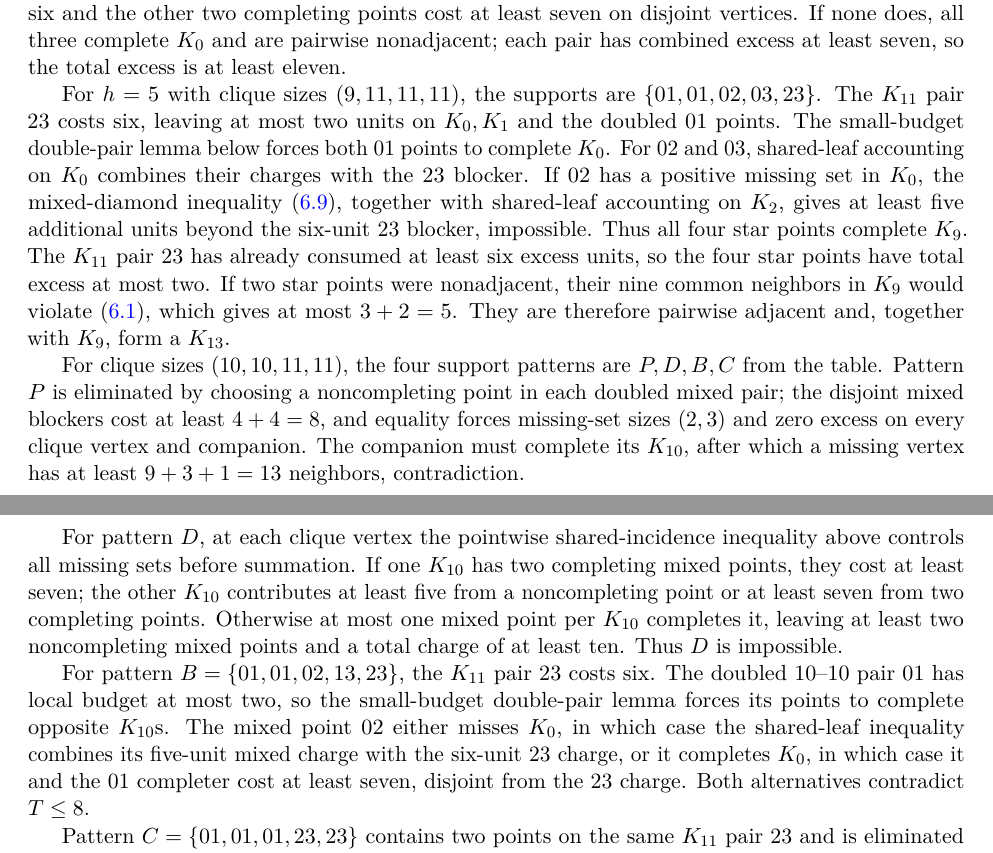
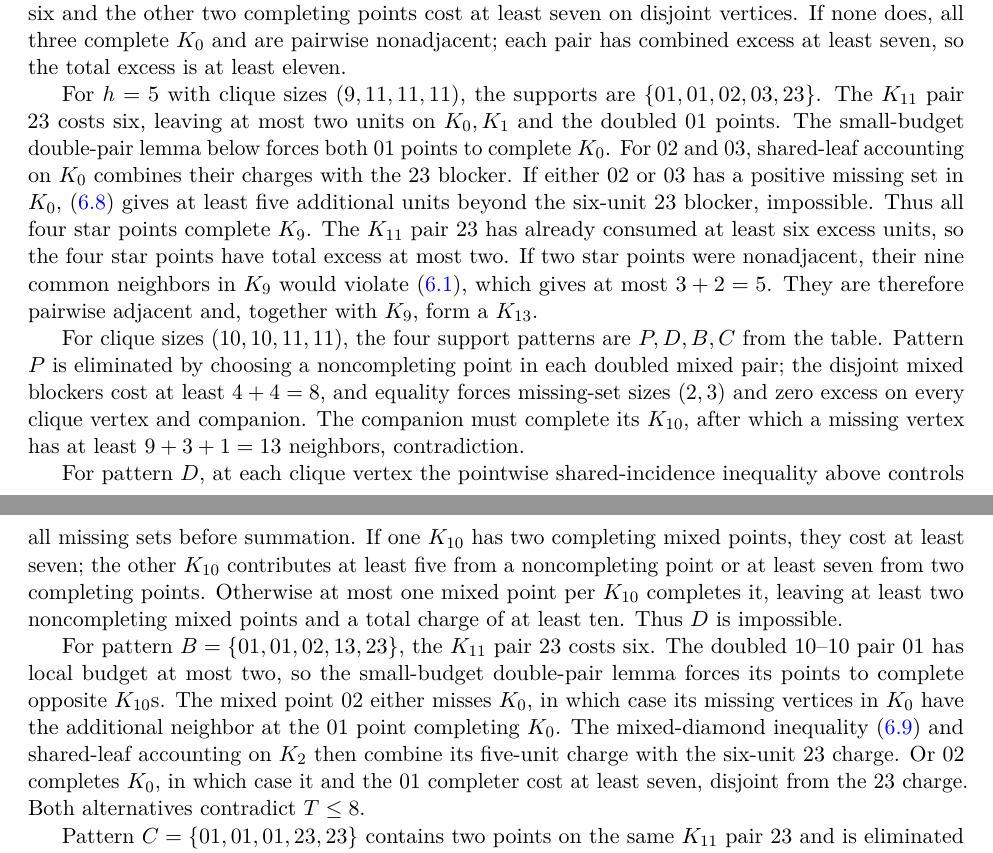
Before and after one commit to Icarus-K-Laplace/EG617-r12-proof, a LaTeX paper (PAPER/main.tex, which reads PAPER/sections/06-equality.tex): two parts of pages 18 and 19 of 32, joined at a grey line, cut so that both start at the same text. Compiled offline with pdfLaTeX.

Commit message:
Restore two-mixed-K9 charge and cite mixed-diamond in B orbit

```diff
--- a/PAPER/sections/06-equality.tex
+++ b/PAPER/sections/06-equality.tex
@@ -133,13 +133,13 @@ For $\{01,012,03,23\}$, the pair $01$ must complete $K_0$, since otherwise its c
 
 For the star pattern $\{01,02,03,123\}$, \eqref{eq:star-three} is additive at $K_0$ because the three leaf cliques are distinct. At most one pair point can have a positive missing set in $K_0$. If one does, it costs at least six and the other two completing points cost at least seven on disjoint vertices. If none does, all three complete $K_0$ and are pairwise nonadjacent; each pair has combined excess at least seven, so the total excess is at least eleven.
 
-For $h=5$ with clique sizes $(9,11,11,11)$, the supports are $\{01,01,02,03,23\}$. The $K_{11}$ pair $23$ costs six, leaving at most two units on $K_0,K_1$ and the doubled $01$ points. The small-budget double-pair lemma below forces both $01$ points to complete $K_0$. For $02$ and $03$, shared-leaf accounting on $K_0$ combines their charges with the $23$ blocker. If $02$ has a positive missing set in $K_0$, the mixed-diamond inequality \eqref{eq:mixed-diamond}, together with shared-leaf accounting on $K_2$, gives at least five additional units beyond the six-unit $23$ blocker, impossible. Thus all four star points complete $K_9$. The $K_{11}$ pair $23$ has already consumed at least six excess units, so the four star points have total excess at most two. If two star points were nonadjacent, their nine common neighbors in $K_9$ would violate \eqref{eq:common-excess-8}, which gives at most $3+2=5$. They are therefore pairwise adjacent and, together with $K_9$, form a $K_{13}$.
+For $h=5$ with clique sizes $(9,11,11,11)$, the supports are $\{01,01,02,03,23\}$. The $K_{11}$ pair $23$ costs six, leaving at most two units on $K_0,K_1$ and the doubled $01$ points. The small-budget double-pair lemma below forces both $01$ points to complete $K_0$. For $02$ and $03$, shared-leaf accounting on $K_0$ combines their charges with the $23$ blocker. If either $02$ or $03$ has a positive missing set in $K_0$, \eqref{eq:two-mixed-K9} gives at least five additional units beyond the six-unit $23$ blocker, impossible. Thus all four star points complete $K_9$. The $K_{11}$ pair $23$ has already consumed at least six excess units, so the four star points have total excess at most two. If two star points were nonadjacent, their nine common neighbors in $K_9$ would violate \eqref{eq:common-excess-8}, which gives at most $3+2=5$. They are therefore pairwise adjacent and, together with $K_9$, form a $K_{13}$.
 
 For clique sizes $(10,10,11,11)$, the four support patterns are $P,D,B,C$ from the table. Pattern $P$ is eliminated by choosing a noncompleting point in each doubled mixed pair; the disjoint mixed blockers cost at least $4+4=8$, and equality forces missing-set sizes $(2,3)$ and zero excess on every clique vertex and companion. The companion must complete its $K_{10}$, after which a missing vertex has at least $9+3+1=13$ neighbors, contradiction.
 
 For pattern $D$, at each clique vertex the pointwise shared-incidence inequality above controls all missing sets before summation. If one $K_{10}$ has two completing mixed points, they cost at least seven; the other $K_{10}$ contributes at least five from a noncompleting point or at least seven from two completing points. Otherwise at most one mixed point per $K_{10}$ completes it, leaving at least two noncompleting mixed points and a total charge of at least ten. Thus $D$ is impossible.
 
-For pattern $B=\{01,01,02,13,23\}$, the $K_{11}$ pair $23$ costs six. The doubled $10$--$10$ pair $01$ has local budget at most two, so the small-budget double-pair lemma forces its points to complete opposite $K_{10}$s. The mixed point $02$ either misses $K_0$, in which case the shared-leaf inequality combines its five-unit mixed charge with the six-unit $23$ charge, or it completes $K_0$, in which case it and the $01$ completer cost at least seven, disjoint from the $23$ charge. Both alternatives contradict $T\leq8$.
+For pattern $B=\{01,01,02,13,23\}$, the $K_{11}$ pair $23$ costs six. The doubled $10$--$10$ pair $01$ has local budget at most two, so the small-budget double-pair lemma forces its points to complete opposite $K_{10}$s. The mixed point $02$ either misses $K_0$, in which case its missing vertices in $K_0$ have the additional neighbor at the $01$ point completing $K_0$. The mixed-diamond inequality \eqref{eq:mixed-diamond} and shared-leaf accounting on $K_2$ then combine its five-unit charge with the six-unit $23$ charge. Or $02$ completes $K_0$, in which case it and the $01$ completer cost at least seven, disjoint from the $23$ charge. Both alternatives contradict $T\leq8$.
 
 Pattern $C=\{01,01,01,23,23\}$ contains two points on the same $K_{11}$ pair $23$ and is eliminated by the subsequent dedicated $K_{11}$--$K_{11}$ pair analysis.
 
```
